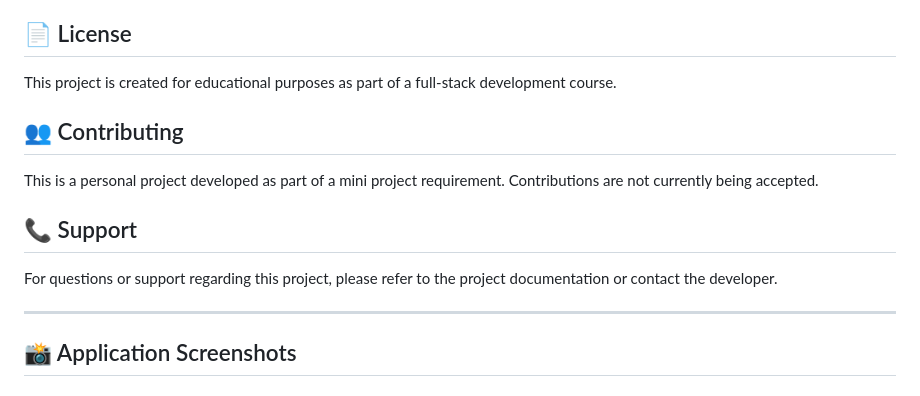
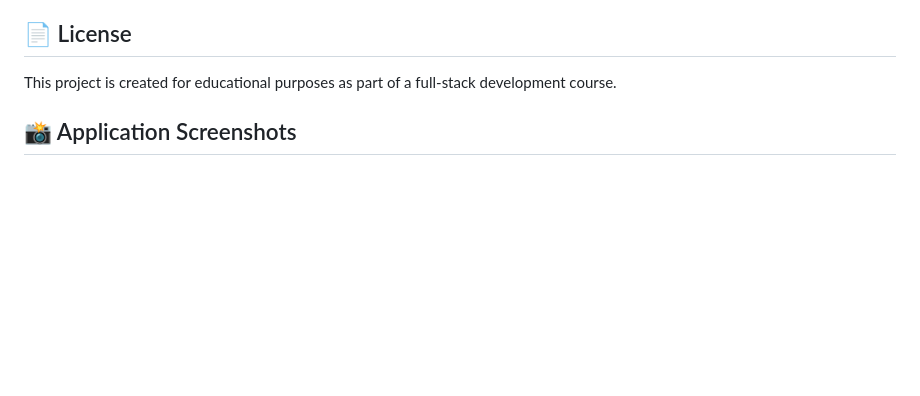
Before and after one commit to sujithputta02/Platera, a Markdown page: README.md, the part around the change. Rendered like a GitHub page; blank space fills up the shorter version.

```diff
--- a/README.md
+++ b/README.md
@@ -134,16 +134,6 @@ This is a mini project developed for educational purposes, demonstrating:
 
 This project is created for educational purposes as part of a full-stack development course.
 
-## 👥 Contributing
-
-This is a personal project developed as part of a mini project requirement. Contributions are not currently being accepted.
-
-## 📞 Support
-
-For questions or support regarding this project, please refer to the project documentation or contact the developer.
-
----
-
 ## 📸 Application Screenshots
 
 ### Landing page
```
